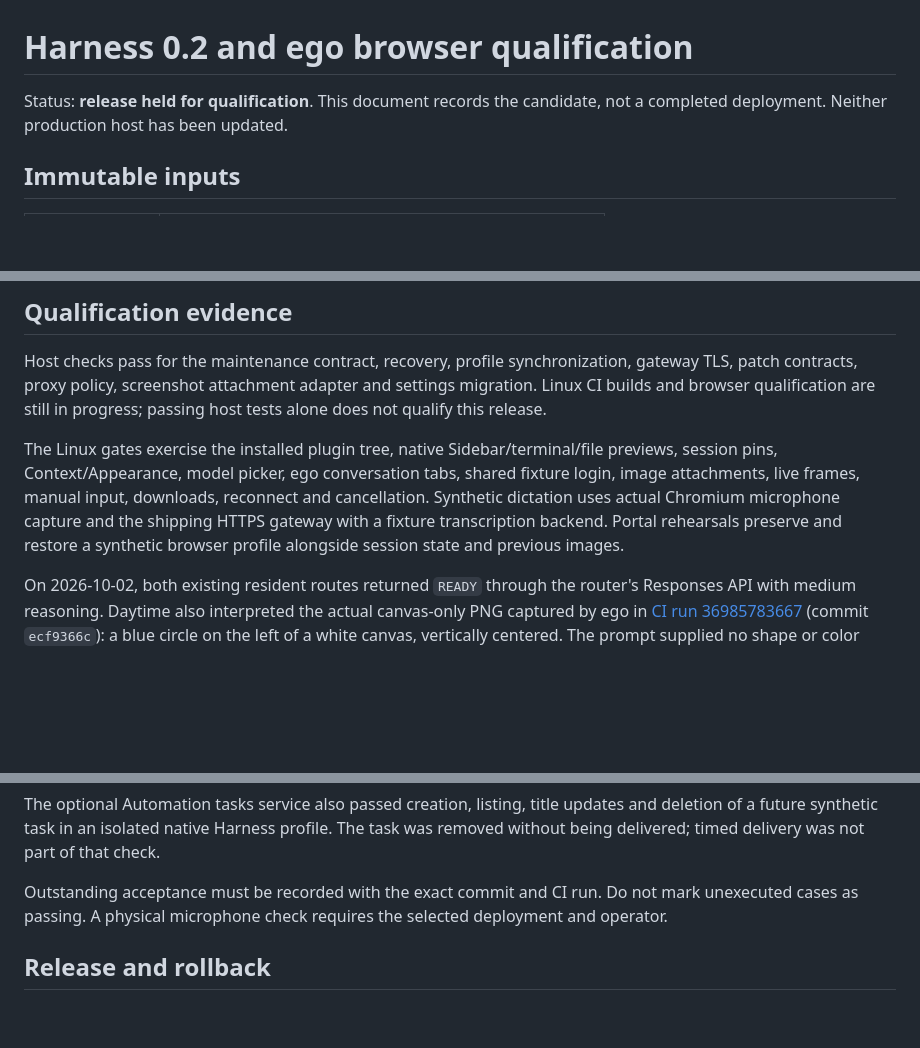
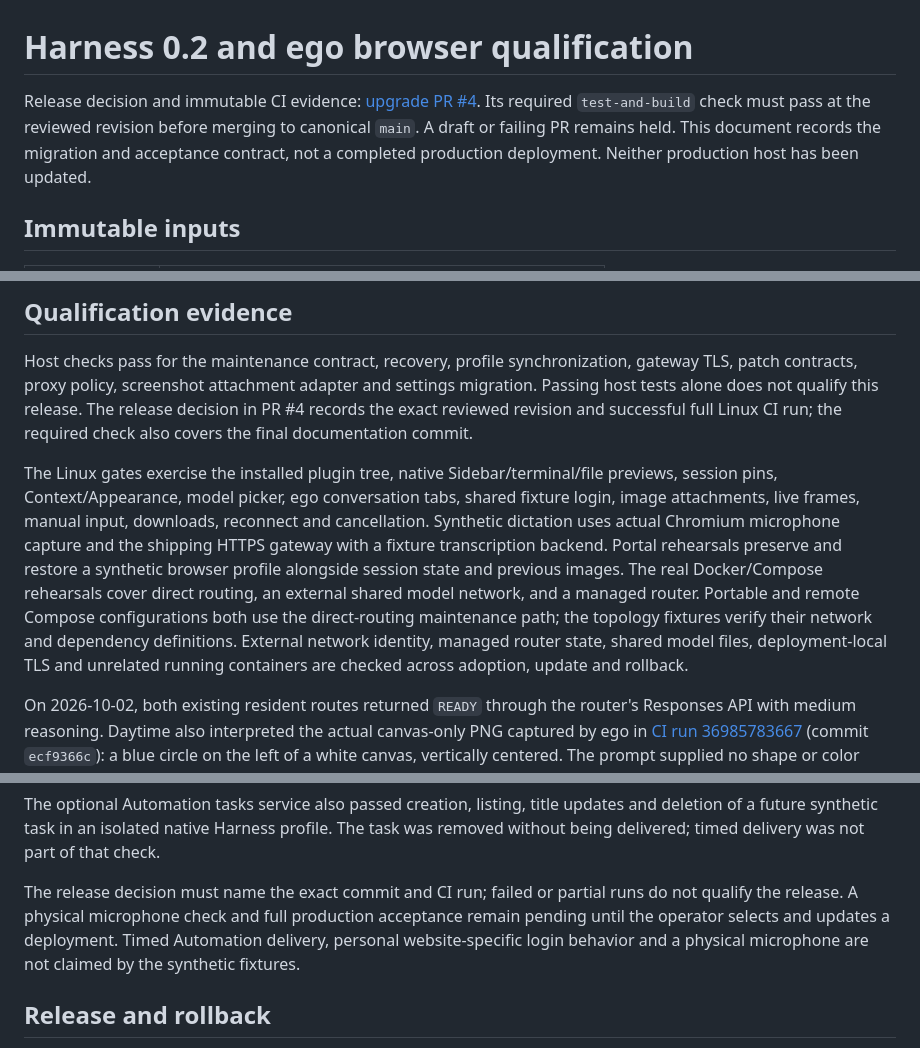
Before and after one commit to astigmatism/dsh-container, a Markdown page: docs/harness-0.2-upgrade.md, 3 parts joined by grey strips. Drawn GitHub-style; blank space fills up the shorter version.

```diff
--- a/docs/harness-0.2-upgrade.md
+++ b/docs/harness-0.2-upgrade.md
@@ -1,7 +1,10 @@
 # Harness 0.2 and ego browser qualification
 
-Status: **release held for qualification**. This document records the candidate,
-not a completed deployment. Neither production host has been updated.
+Release decision and immutable CI evidence: [upgrade PR #4](https://github.com/astigmatism/dsh-container/pull/4).
+Its required `test-and-build` check must pass at the reviewed revision before
+merging to canonical `main`. A draft or failing PR remains held. This document
+records the migration and acceptance contract, not a completed production
+deployment. Neither production host has been updated.
 
 ## Immutable inputs
 
@@ -81,8 +84,9 @@ policies, per-provider concurrency and reasoning choices.
 
 Host checks pass for the maintenance contract, recovery, profile synchronization,
 gateway TLS, patch contracts, proxy policy, screenshot attachment adapter and
-settings migration. Linux CI builds and browser qualification are still in
-progress; passing host tests alone does not qualify this release.
+settings migration. Passing host tests alone does not qualify this release.
+The release decision in PR #4 records the exact reviewed revision and successful
+full Linux CI run; the required check also covers the final documentation commit.
 
 The Linux gates exercise the installed plugin tree, native Sidebar/terminal/file
 previews, session pins, Context/Appearance, model picker, ego conversation tabs,
@@ -90,7 +94,12 @@ shared fixture login, image attachments, live frames, manual input, downloads,
 reconnect and cancellation. Synthetic dictation uses actual Chromium microphone
 capture and the shipping HTTPS gateway with a fixture transcription backend.
 Portal rehearsals preserve and restore a synthetic browser profile alongside
-session state and previous images.
+session state and previous images. The real Docker/Compose rehearsals cover
+direct routing, an external shared model network, and a managed router. Portable
+and remote Compose configurations both use the direct-routing maintenance path;
+the topology fixtures verify their network and dependency definitions. External
+network identity, managed router state, shared model files, deployment-local TLS
+and unrelated running containers are checked across adoption, update and rollback.
 
 On 2026-10-02, both existing resident routes returned `READY` through the router's
 Responses API with medium reasoning. Daytime also interpreted the actual
@@ -118,9 +127,11 @@ updates and deletion of a future synthetic task in an isolated native Harness
 profile. The task was removed without being delivered; timed delivery was not
 part of that check.
 
-Outstanding acceptance must be recorded with the exact commit and CI run. Do not
-mark unexecuted cases as passing. A physical microphone check requires the
-selected deployment and operator.
+The release decision must name the exact commit and CI run; failed or partial
+runs do not qualify the release. A physical microphone check and full production
+acceptance remain pending until the operator selects and updates a deployment.
+Timed Automation delivery, personal website-specific login behavior and a
+physical microphone are not claimed by the synthetic fixtures.
 
 ## Release and rollback
 
```
Also changed, not shown: README.md (+4 -4 lines).
